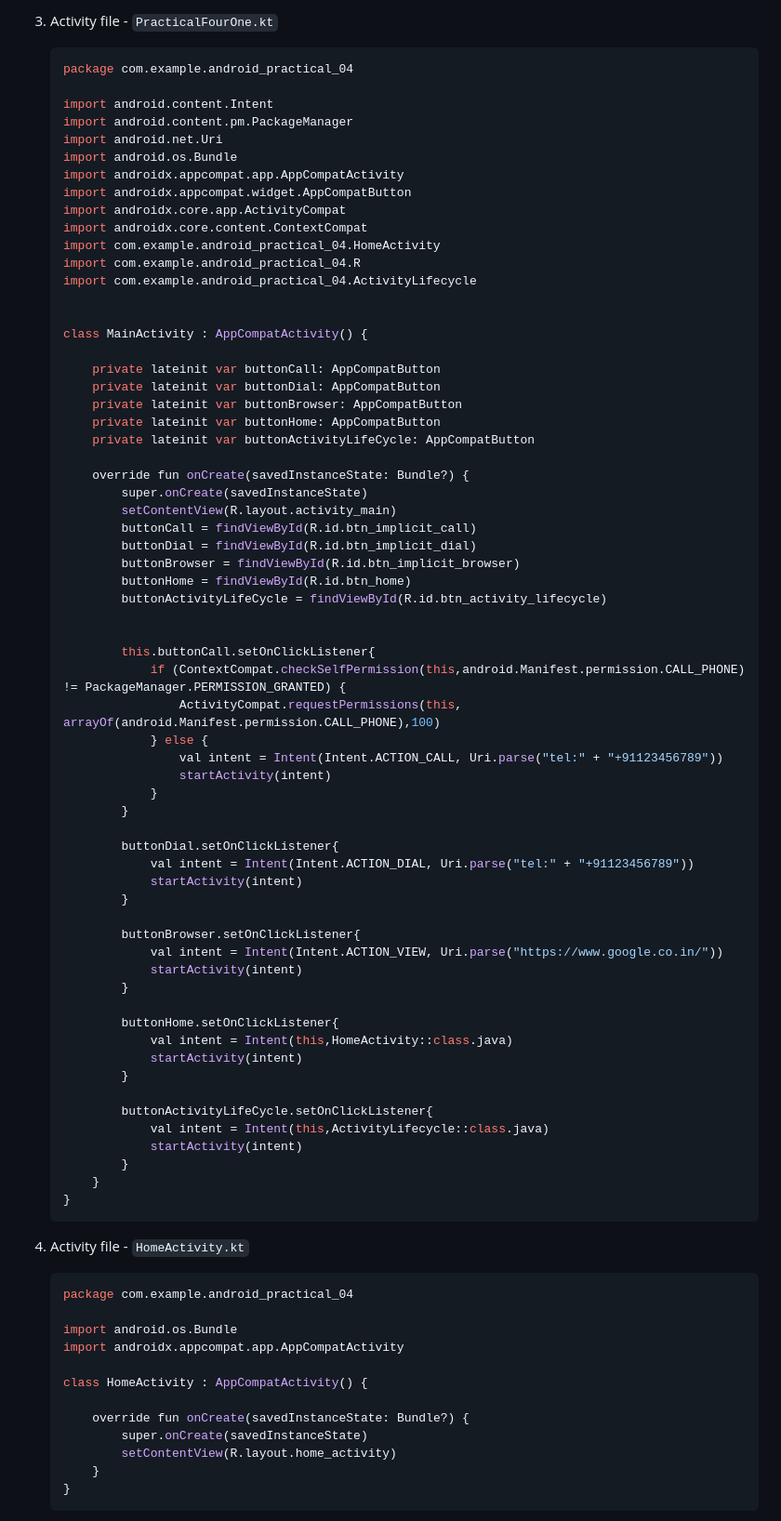
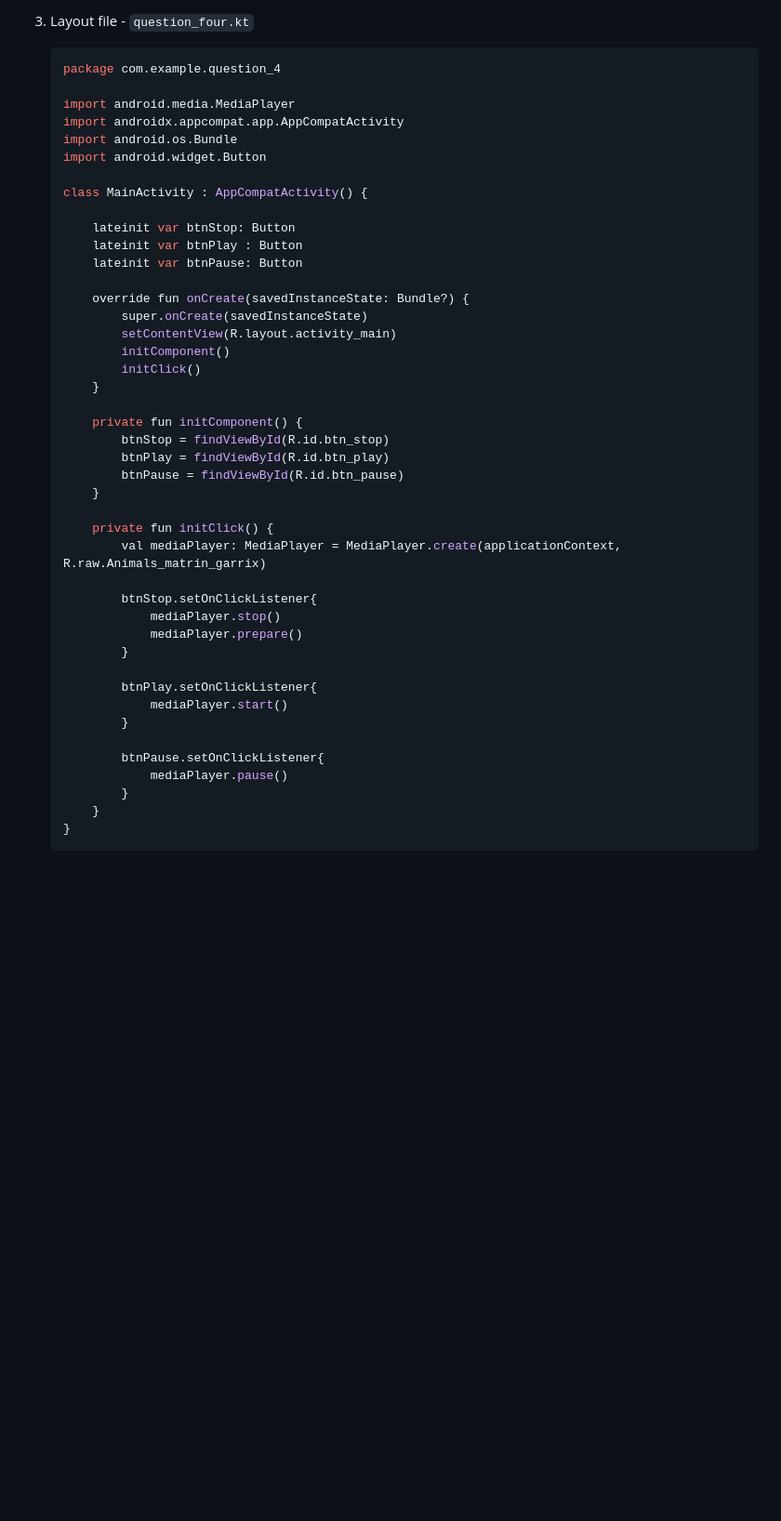
Before and after one commit to Mohammedvaraliya/AAD-practicals, a Markdown page: Android Application Development/Question_4/README.md, the part around one of its changes. Shown at 93% size. Rendered like a GitHub page; blank space fills up the shorter version.

````diff
--- a/Android Application Development/Question_4/README.md
+++ b/Android Application Development/Question_4/README.md
@@ -78,89 +81,49 @@
 
 
-4. Activity file - `PracticalFourOne.kt`
+4. Layout file - `question_four.kt`
 
     ```kotlin
-    package com.example.android_practical_04
+    package com.example.question_4
 
-    import android.content.Intent
-    import android.content.pm.PackageManager
-    import android.net.Uri
+    import android.media.MediaPlayer
+    import androidx.appcompat.app.AppCompatActivity
     import android.os.Bundle
-    import androidx.appcompat.app.AppCompatActivity
-    import androidx.appcompat.widget.AppCompatButton
-    import androidx.core.app.ActivityCompat
-    import androidx.core.content.ContextCompat
-    import com.example.android_practical_04.HomeActivity
-    import com.example.android_practical_04.R
-    import com.example.android_practical_04.ActivityLifecycle
-
+    import android.widget.Button
 
     class MainActivity : AppCompatActivity() {
 
-        private lateinit var buttonCall: AppCompatButton
-        private lateinit var buttonDial: AppCompatButton
-        private lateinit var buttonBrowser: AppCompatButton
-        private lateinit var buttonHome: AppCompatButton
-        private lateinit var buttonActivityLifeCycle: AppCompatButton
+        lateinit var btnStop: Button
+        lateinit var btnPlay : Button
+        lateinit var btnPause: Button
 
         override fun onCreate(savedInstanceState: Bundle?) {
             super.onCreate(savedInstanceState)
             setContentView(R.layout.activity_main)
-            buttonCall = findViewById(R.id.btn_implicit_call)
-            buttonDial = findViewById(R.id.btn_implicit_dial)
-            buttonBrowser = findViewById(R.id.btn_implicit_browser)
-            buttonHome = findViewById(R.id.btn_home)
-            buttonActivityLifeCycle = findViewById(R.id.btn_activity_lifecycle)
+            initComponent()
+            initClick()
+        }
 
+        private fun initComponent() {
+            btnStop = findViewById(R.id.btn_stop)
+            btnPlay = findViewById(R.id.btn_play)
+            btnPause = findViewById(R.id.btn_pause)
+        }
 
-            this.buttonCall.setOnClickListener{
-                if (ContextCompat.checkSelfPermission(this,android.Manifest.permission.CALL_PHONE) != PackageManager.PERMISSION_GRANTED) {
-                    ActivityCompat.requestPermissions(this, arrayOf(android.Manifest.permission.CALL_PHONE),100)
-                } else {
-                    val intent = Intent(Intent.ACTION_CALL, Uri.parse("tel:" + "+91123456789"))
-                    startActivity(intent)
-                }
+        private fun initClick() {
+            val mediaPlayer: MediaPlayer = MediaPlayer.create(applicationContext, R.raw.Animals_matrin_garrix)
+
+            btnStop.setOnClickListener{
+                mediaPlayer.stop()
+                mediaPlayer.prepare()
             }
 
-            buttonDial.setOnClickListener{
-                val intent = Intent(Intent.ACTION_DIAL, Uri.parse("tel:" + "+91123456789"))
-                startActivity(intent)
+            btnPlay.setOnClickListener{
+                mediaPlayer.start()
             }
 
-            buttonBrowser.setOnClickListener{
-                val intent = Intent(Intent.ACTION_VIEW, Uri.parse("https://www.google.co.in/"))
-                startActivity(intent)
-            }
-
-            buttonHome.setOnClickListener{
-                val intent = Intent(this,HomeActivity::class.java)
-                startActivity(intent)
-            }
-
-            buttonActivityLifeCycle.setOnClickListener{
-                val intent = Intent(this,ActivityLifecycle::class.java)
-                startActivity(intent)
+            btnPause.setOnClickListener{
+                mediaPlayer.pause()
             }
         }
     }
     ```
-
-
-5. Activity file - `HomeActivity.kt`
-
-    ```kotlin
-    package com.example.android_practical_04
-
-    import android.os.Bundle
-    import androidx.appcompat.app.AppCompatActivity
-
-    class HomeActivity : AppCompatActivity() {
-
-        override fun onCreate(savedInstanceState: Bundle?) {
-            super.onCreate(savedInstanceState)
-            setContentView(R.layout.home_activity)
-        }
-    }
-    ```
-
-
````
Also changed, not shown: other parts of Android Application Development/Question_4/README.md (+3 -17 lines).
